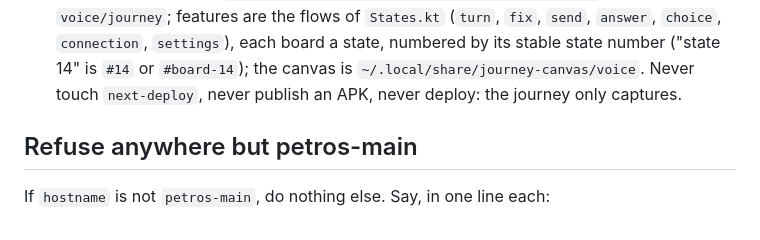
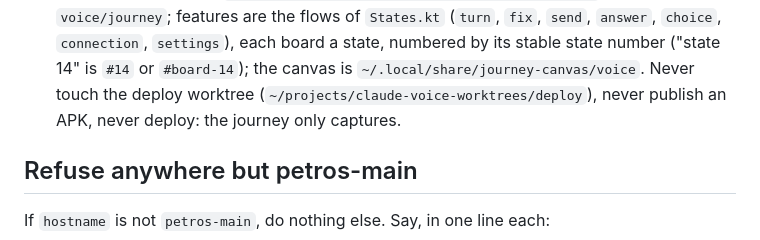
Before and after one commit to petmakris/claude-annotate, a Markdown page: skills/journey/SKILL.md, the part around the change. Rendered like a GitHub page.

Commit message:
Journey docs name claude-voice and its deploy worktree, not claude-voice-next and next-deploy

```diff
--- a/skills/journey/SKILL.md
+++ b/skills/journey/SKILL.md
@@ -32,7 +32,7 @@ checkout** (`J apps` lists them):
   `voice/journey`; features are the flows of `States.kt` (`turn`, `fix`, `send`, `answer`,
   `choice`, `connection`, `settings`), each board a state, numbered by its stable state number
   ("state 14" is `#14` or `#board-14`); the canvas is `~/.local/share/journey-canvas/voice`. Never
-  touch `next-deploy`, never publish an APK, never deploy: the journey only captures.
+  touch the deploy worktree (`~/projects/claude-voice-worktrees/deploy`), never publish an APK, never deploy: the journey only captures.
 
 ## Refuse anywhere but petros-main
 
```
Also changed, not shown: CLAUDE.md (+1 -1 lines).
